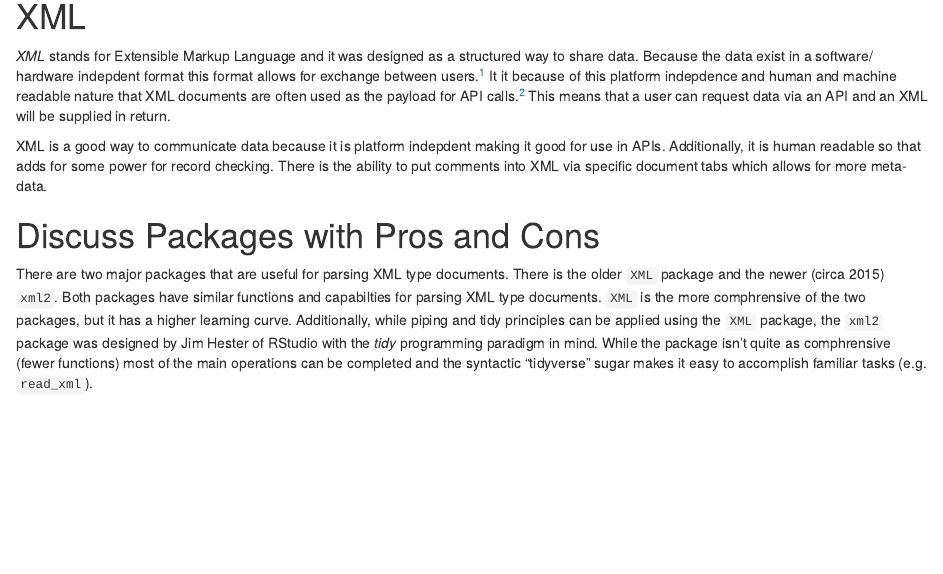
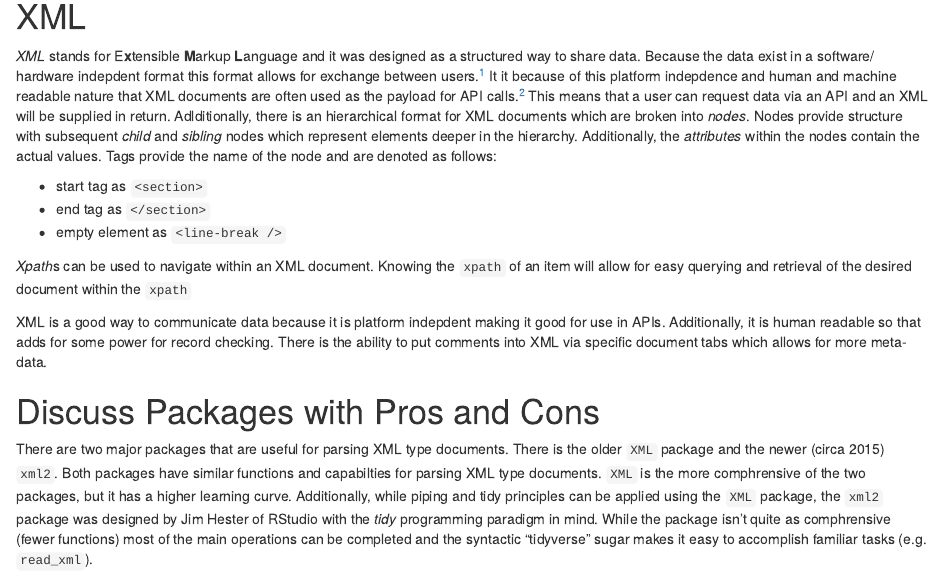
Before and after one commit to medewitt/st590_group_f, an R Markdown document (xml_vignette.Rmd): the page in a window 1100 px wide, from 140 px down. The pictures show the output file xml_vignette.html that the author committed with the source, opened offline.

Commit message:
add more content on XML

````diff
--- a/xml_vignette.Rmd
+++ b/xml_vignette.Rmd
@@ -6,14 +6,22 @@ output: html_document
 ---
 
 ```{r setup, include=FALSE}
-knitr::opts_chunk$set(echo = TRUE)
+knitr::opts_chunk$set(echo = TRUE, message = FALSE)
 library(tidyverse)
 library(xml2)
 ```
 
 # XML
 
-_XML_ stands for Extensible Markup Language and it was designed as a structured way to share data. Because the data exist in a software/ hardware indepdent format this format allows for exchange between users.[^1] It it because of this platform indepdence and human and machine readable nature that XML documents are often used as the payload for API calls.[^2] This means that a user can request data via an API and an XML will be supplied in return.
+_XML_ stands for E**x**tensible **M**arkup **L**anguage and it was designed as a structured way to share data. Because the data exist in a software/ hardware indepdent format this format allows for exchange between users.[^1] It it because of this platform indepdence and human and machine readable nature that XML documents are often used as the payload for API calls.[^2] This means that a user can request data via an API and an XML will be supplied in return. Adlditionally, there is an hierarchical format for XML documents which are broken into _nodes_. Nodes provide structure with subsequent _child_ and _sibling_ nodes which represent elements deeper in the hierarchy. Additionally, the _attributes_ within the nodes contain the actual values. Tags provide the name of the node and are denoted as follows:
+
+* start tag as `<section>`
+* end tag as `</section>`
+* empty element as `<line-break />`
+
+*Xpath*s can be used to navigate within an XML document. Knowing the `xpath` of an item will allow for easy querying and retrieval of the desired document within the `xpath`
+
+
 
 [^1]: "https://www.w3schools.com/xml/xml_whatis.asp"
 [^2]: "https://en.wikipedia.org/wiki/XML"
````
Also changed, not shown: xml_vignette.html.
